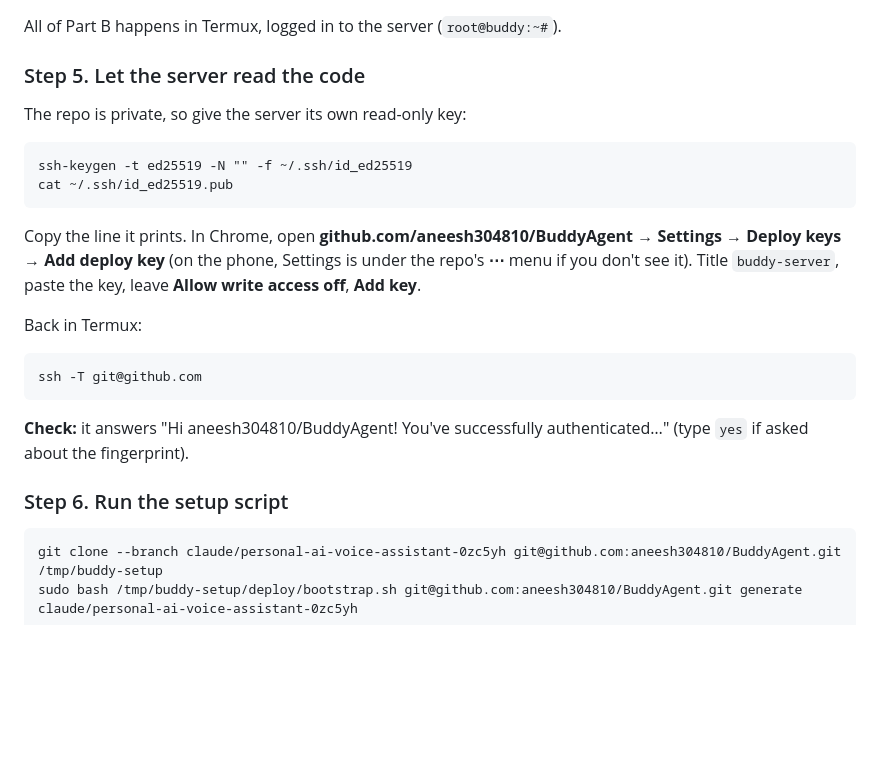
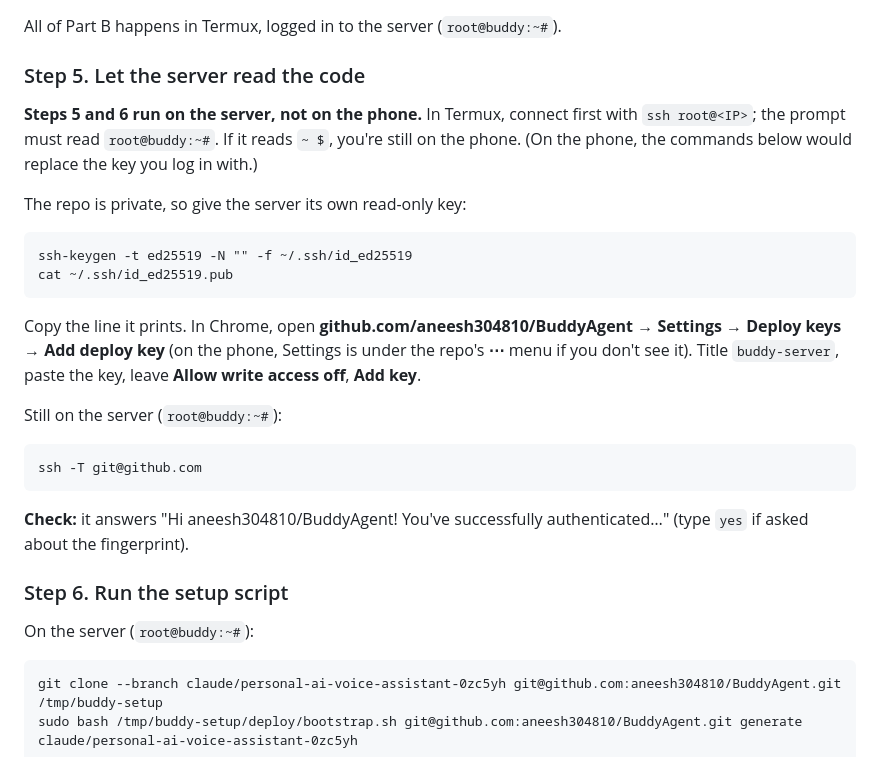
Before and after one commit to aneesh304810/BuddyAgent, a Markdown page: docs/SETUP.md, the part around the change. GitHub-like rendering; blank space fills up the shorter version.

Commit message:
Setup: make clear steps 5 and 6 run on the server, not the phone
Co-Authored-By: Claude Opus 5.5 <noreply@anthropic.com>
Claude-Session: https://claude.ai/code/session_01DnFagHi8HJqWNMeGDgkpE2

````diff
--- a/docs/SETUP.md
+++ b/docs/SETUP.md
@@ -145,6 +145,10 @@ All of Part B happens in Termux, logged in to the server (`root@buddy:~#`).
 
 ### Step 5. Let the server read the code
 
+**Steps 5 and 6 run on the server, not on the phone.** In Termux, connect first with
+`ssh root@<IP>`; the prompt must read `root@buddy:~#`. If it reads `~ $`, you're still on
+the phone. (On the phone, the commands below would replace the key you log in with.)
+
 The repo is private, so give the server its own read-only key:
 
 ```
@@ -157,7 +161,7 @@ Settings → Deploy keys → Add deploy key** (on the phone, Settings is under t
 **⋯** menu if you don't see it). Title `buddy-server`, paste the key, leave **Allow write
 access off**, **Add key**.
 
-Back in Termux:
+Still on the server (`root@buddy:~#`):
 ```
 ssh -T git@github.com
 ```
@@ -167,6 +171,7 @@ ssh -T git@github.com
 
 ### Step 6. Run the setup script
 
+On the server (`root@buddy:~#`):
 ```
 git clone --branch claude/personal-ai-voice-assistant-0zc5yh git@github.com:aneesh304810/BuddyAgent.git /tmp/buddy-setup
 sudo bash /tmp/buddy-setup/deploy/bootstrap.sh git@github.com:aneesh304810/BuddyAgent.git generate claude/personal-ai-voice-assistant-0zc5yh
````
